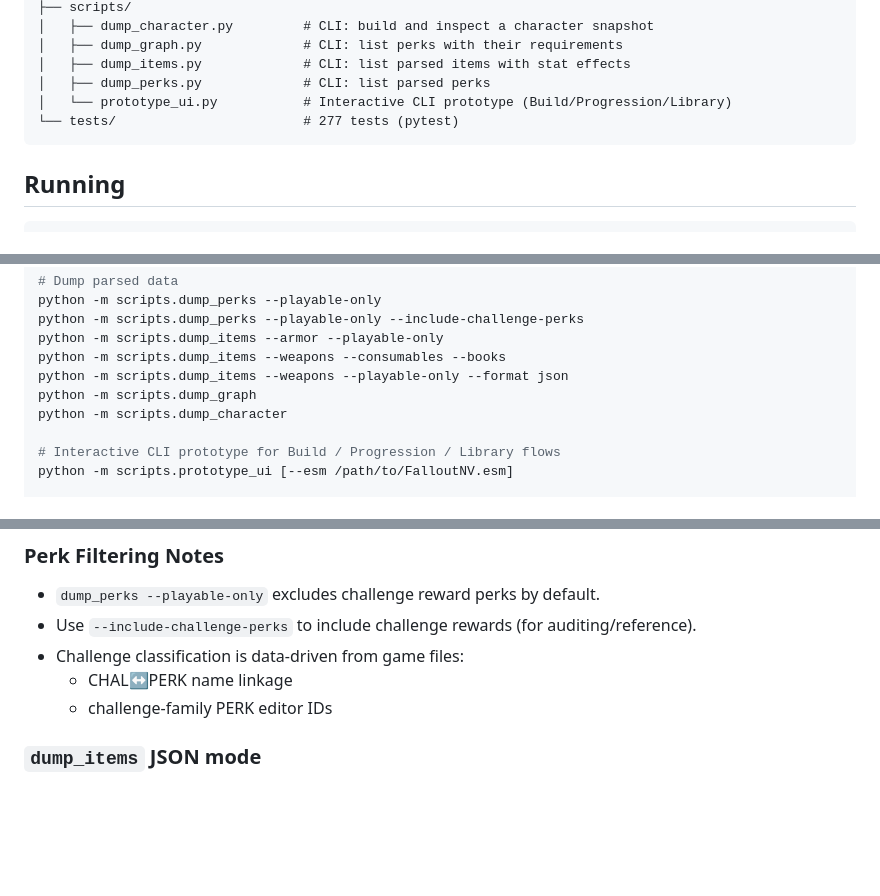
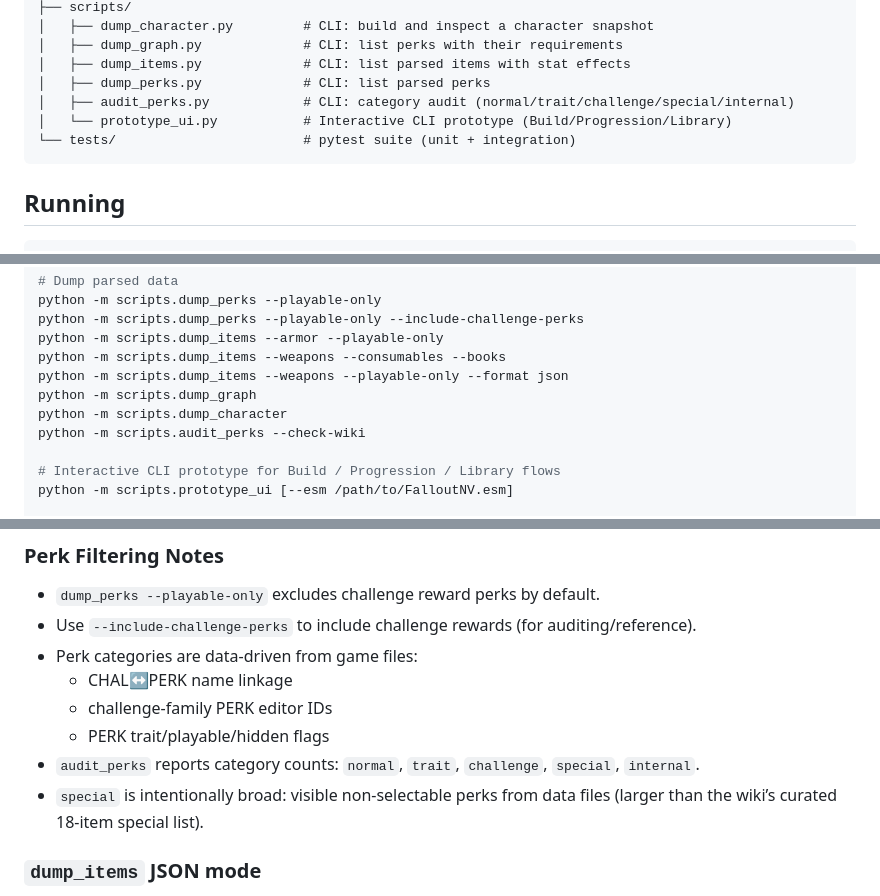
Before and after one commit to avamatic/fnv-planner, a Markdown page: README.md, 3 parts joined by grey strips. Drawn GitHub-style; blank space fills up the shorter version.

Commit message:
Refresh README for current CLI semantics

````diff
--- a/README.md
+++ b/README.md
@@ -171,8 +171,9 @@ fnv-planner/
 │   ├── dump_graph.py             # CLI: list perks with their requirements
 │   ├── dump_items.py             # CLI: list parsed items with stat effects
 │   ├── dump_perks.py             # CLI: list parsed perks
+│   ├── audit_perks.py            # CLI: category audit (normal/trait/challenge/special/internal)
 │   └── prototype_ui.py           # Interactive CLI prototype (Build/Progression/Library)
-└── tests/                        # 277 tests (pytest)
+└── tests/                        # pytest suite (unit + integration)
 ```
 
 ## Running
@@ -192,6 +193,7 @@ python -m scripts.dump_items --weapons --consumables --books
 python -m scripts.dump_items --weapons --playable-only --format json
 python -m scripts.dump_graph
 python -m scripts.dump_character
+python -m scripts.audit_perks --check-wiki
 
 # Interactive CLI prototype for Build / Progression / Library flows
 python -m scripts.prototype_ui [--esm /path/to/FalloutNV.esm]
@@ -237,9 +240,12 @@ python -m scripts.dump_items \
 ### Perk Filtering Notes
 - `dump_perks --playable-only` excludes challenge reward perks by default.
 - Use `--include-challenge-perks` to include challenge rewards (for auditing/reference).
-- Challenge classification is data-driven from game files:
+- Perk categories are data-driven from game files:
   - CHAL↔PERK name linkage
   - challenge-family PERK editor IDs
+  - PERK trait/playable/hidden flags
+- `audit_perks` reports category counts: `normal`, `trait`, `challenge`, `special`, `internal`.
+- `special` is intentionally broad: visible non-selectable perks from data files (larger than the wiki’s curated 18-item special list).
 
 ### `dump_items` JSON mode
 - `--format json` emits structured output with selected categories under `categories`.
````
Also changed, not shown: other parts of README.md (+2 -1 lines).
